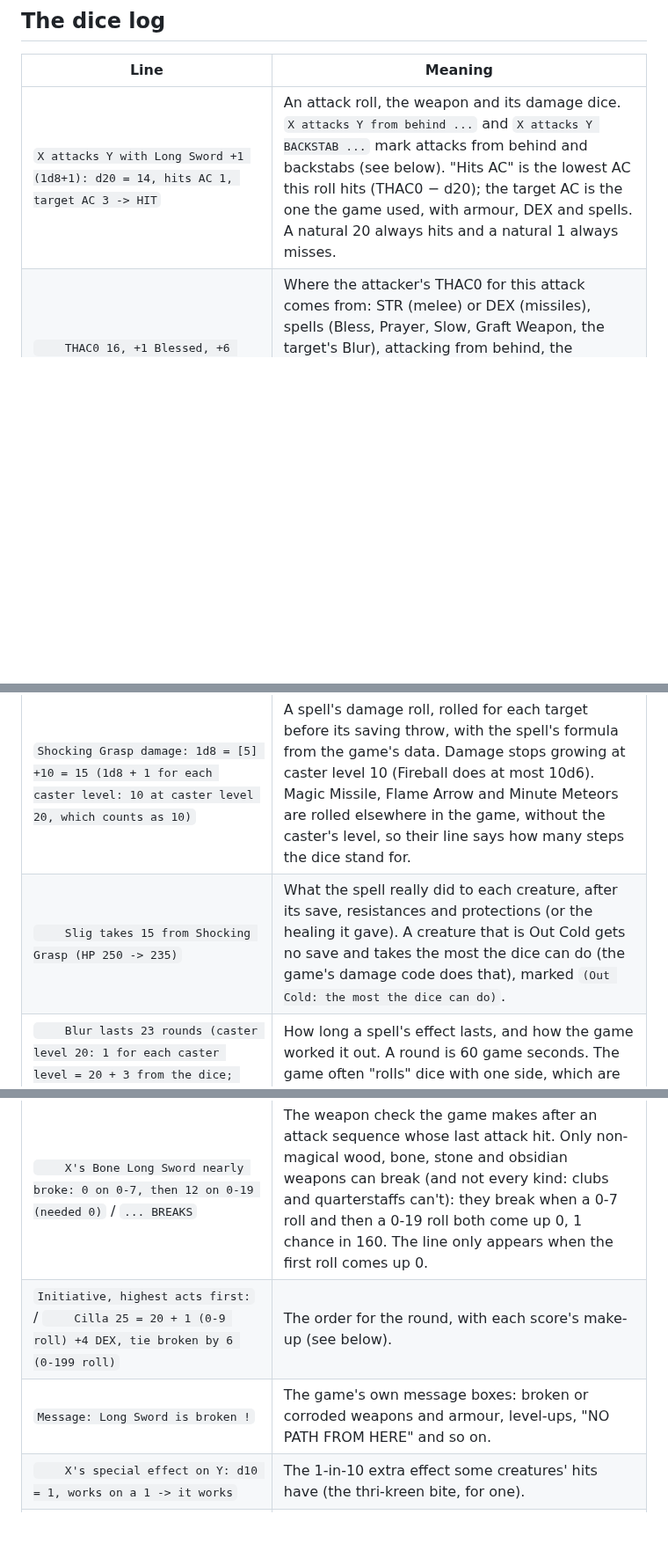
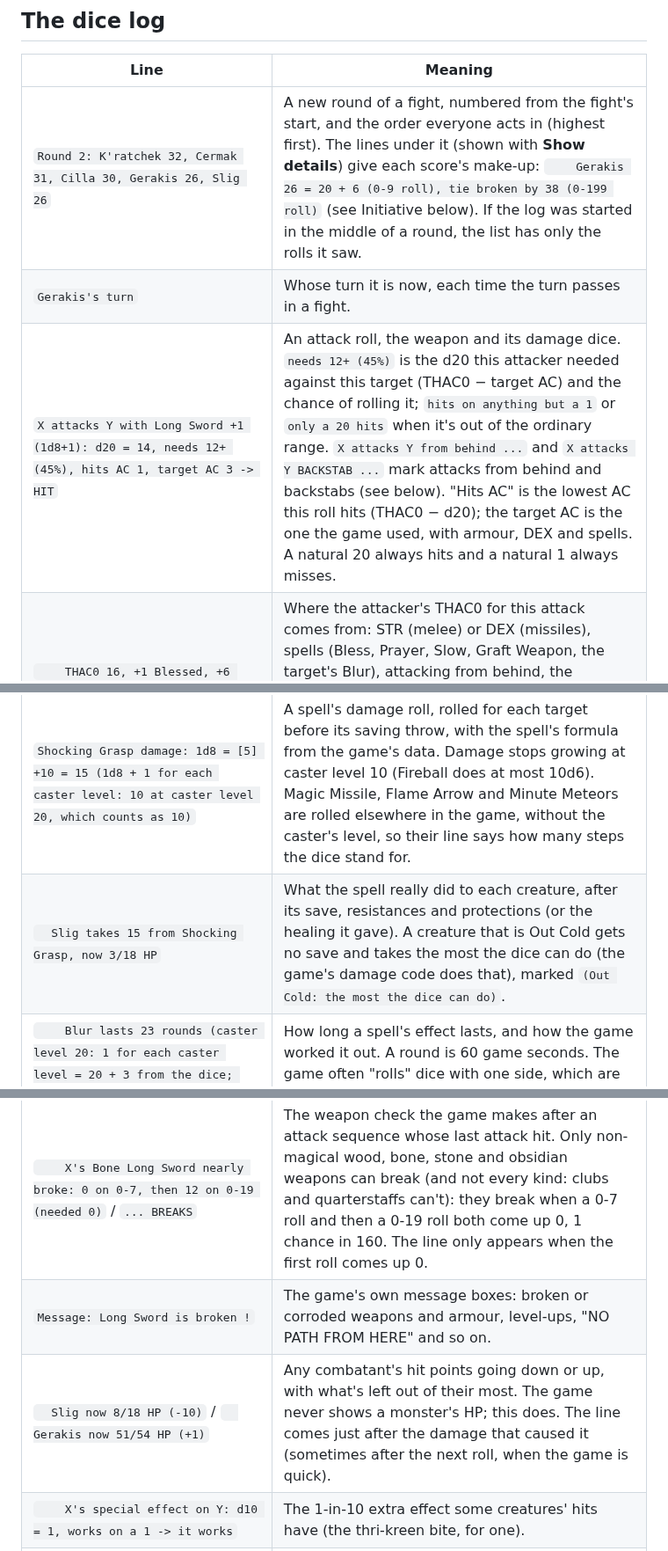
Before and after one commit to daaki85/daaki85, a Markdown page: darksun-companion/README.md, 3 parts joined by grey strips. Shown at 88% size. Rendered like a GitHub page; blank space fills up the shorter version.

```diff
--- a/darksun-companion/README.md
+++ b/darksun-companion/README.md
@@ -96,12 +100,14 @@ If more than one DOSBox is running, add `--pid <number>` (from `processes`).
 
 | Line | Meaning |
 |---|---|
-| `X attacks Y with Long Sword +1 (1d8+1): d20 = 14, hits AC 1, target AC 3 -> HIT` | An attack roll, the weapon and its damage dice. `X attacks Y from behind ...` and `X attacks Y BACKSTAB ...` mark attacks from behind and backstabs (see below). "Hits AC" is the lowest AC this roll hits (THAC0 − d20); the target AC is the one the game used, with armour, DEX and spells. A natural 20 always hits and a natural 1 always misses. |
+| `Round 2: K'ratchek 32, Cermak 31, Cilla 30, Gerakis 26, Slig 26` | A new round of a fight, numbered from the fight's start, and the order everyone acts in (highest first). The lines under it (shown with **Show details**) give each score's make-up: `    Gerakis 26 = 20 + 6 (0-9 roll), tie broken by 38 (0-199 roll)` (see Initiative below). If the log was started in the middle of a round, the list has only the rolls it saw. |
+| `Gerakis's turn` | Whose turn it is now, each time the turn passes in a fight. |
+| `X attacks Y with Long Sword +1 (1d8+1): d20 = 14, needs 12+ (45%), hits AC 1, target AC 3 -> HIT` | An attack roll, the weapon and its damage dice. `needs 12+ (45%)` is the d20 this attacker needed against this target (THAC0 − target AC) and the chance of rolling it; `hits on anything but a 1` or `only a 20 hits` when it's out of the ordinary range. `X attacks Y from behind ...` and `X attacks Y BACKSTAB ...` mark attacks from behind and backstabs (see below). "Hits AC" is the lowest AC this roll hits (THAC0 − d20); the target AC is the one the game used, with armour, DEX and spells. A natural 20 always hits and a natural 1 always misses. |
 | `    THAC0 16, +1 Blessed, +6 STR, +1 weapon = 8` | Where the attacker's THAC0 for this attack comes from: STR (melee) or DEX (missiles), spells (Bless, Prayer, Slow, Graft Weapon, the target's Blur), attacking from behind, the weapon's plus, the penalty for non-metal weapons (wooden −3, bone −1, stone and obsidian −2), the two-weapon adjustment (see below), and the difficulty setting for monsters. |
 | `  X hits Y for 14: 1d8 = [6] +8 STR 20` | The damage of that hit: the dice, the weapon's bonus, and the STR bonus the game adds for melee. Damage is at least 1. |
 | `  X hits Y for 51: (1d8 = [5] +12 STR 24) x3 backstab` | A backstab (see below) multiplies the whole damage, STR bonus included. |
 | `Shocking Grasp damage: 1d8 = [5] +10 = 15 (1d8 + 1 for each caster level: 10 at caster level 20, which counts as 10)` | A spell's damage roll, rolled for each target before its saving throw, with the spell's formula from the game's data. Damage stops growing at caster level 10 (Fireball does at most 10d6). Magic Missile, Flame Arrow and Minute Meteors are rolled elsewhere in the game, without the caster's level, so their line says how many steps the dice stand for. |
-| `    Slig takes 15 from Shocking Grasp (HP 250 -> 235)` | What the spell really did to each creature, after its save, resistances and protections (or the healing it gave). A creature that is Out Cold gets no save and takes the most the dice can do (the game's damage code does that), marked `(Out Cold: the most the dice can do)`. |
+| `  Slig takes 15 from Shocking Grasp, now 3/18 HP` | What the spell really did to each creature, after its save, resistances and protections (or the healing it gave). A creature that is Out Cold gets no save and takes the most the dice can do (the game's damage code does that), marked `(Out Cold: the most the dice can do)`. |
 | `    Blur lasts 23 rounds (caster level 20: 1 for each caster level = 20 + 3 from the dice; dice 3d1)` | How long a spell's effect lasts, and how the game worked it out. A round is 60 game seconds. The game often "rolls" dice with one side, which are fixed numbers. |
 | `    Stoneskin has 23 charges (caster level 20: 1 for each caster level = 20 + 3 from the dice; dice 1d4 = [3])` | Effects that last a number of uses rather than a time (Stoneskin's blows, Mirror Image's images, Invisibility's one attack, Poison's rounds): the game stores them as charges, worked out like a duration. |
 | `    Acid on Slig: 2d4 = [3 + 1] = 4 acid damage` / `    Ironskin on Cilla: one charge used` | Acid Arrow's damage each round while the acid lasts; and an effect with charges using one up (Stoneskin or Ironskin stopping a blow, Mirror Image losing an image...). |
@@ -115,8 +121,8 @@ If more than one DOSBox is running, add `--pid <number>` (from `processes`).
 | `X DEX check: d20 = 9, needs 16 or less (DEX 16) -> success` | An ability check. A natural 20 always fails. |
 | `Cilla tries to open locks: d100 = 35, needs 40 or less -> success` / `    open locks 40 = 18 + 16 thief level 4 + 10 elf... - 5 armour` | A thief skill roll (see Thief skills below), and what its chance is made of. |
 | `    X's Bone Long Sword nearly broke: 0 on 0-7, then 12 on 0-19 (needed 0)` / `... BREAKS` | The weapon check the game makes after an attack sequence whose last attack hit. Only non-magical wood, bone, stone and obsidian weapons can break (and not every kind: clubs and quarterstaffs can't): they break when a 0-7 roll and then a 0-19 roll both come up 0, 1 chance in 160. The line only appears when the first roll comes up 0. |
-| `Initiative, highest acts first:` / `    Cilla 25 = 20 + 1 (0-9 roll) +4 DEX, tie broken by 6 (0-199 roll)` | The order for the round, with each score's make-up (see below). |
 | `Message: Long Sword is broken !` | The game's own message boxes: broken or corroded weapons and armour, level-ups, "NO PATH FROM HERE" and so on. |
+| `  Slig now 8/18 HP (-10)` / `  Gerakis now 51/54 HP (+1)` | Any combatant's hit points going down or up, with what's left out of their most. The game never shows a monster's HP; this does. The line comes just after the damage that caused it (sometimes after the next roll, when the game is quick). |
 | `    X's special effect on Y: d10 = 1, works on a 1 -> it works` | The 1-in-10 extra effect some creatures' hits have (the thri-kreen bite, for one). |
 | `Slig is killed (270 XP)` | A creature dying, with the XP it's worth (from its character sheet). |
 | `XP: Gerakis +67, K'ratchek +22, ... (for Slig 270)` | Experience the party got, and for which kills. The game gives it right after the kill: an equal share to each character, split again between a multi-class character's classes (the sheet counts XP per class, so a three-class thri-kreen shows a third of the share). |
```
Also changed, not shown: other parts of darksun-companion/README.md (+16 -2 lines), darksun-companion/docs/dicelog.png, 5 other files.
